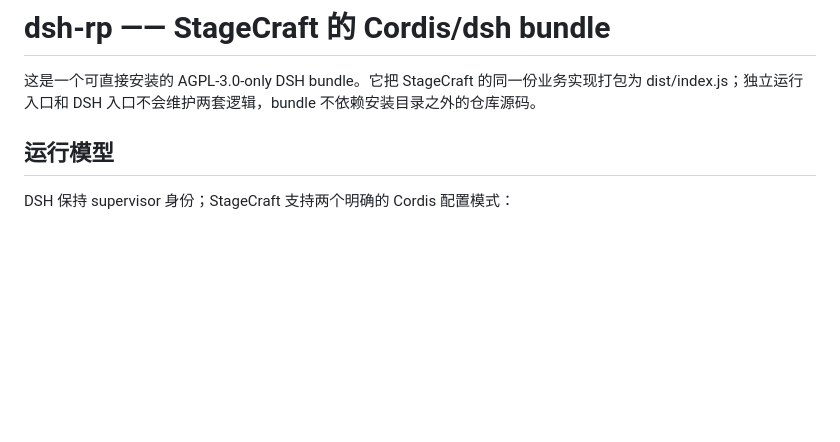
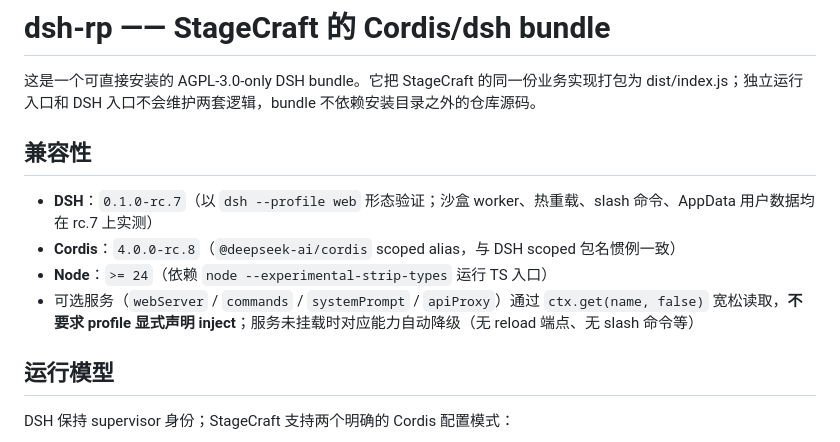
Before and after one commit to wwkk214222208/StageCraft, a Markdown page: dsh-rp/README.md, the part around the change. GitHub-like rendering; blank space fills up the shorter version.

Commit message:
docs: dsh-rp compatibility notes (dsh rc.7, cordis rc.8)

```diff
--- a/dsh-rp/README.md
+++ b/dsh-rp/README.md
@@ -1,6 +1,13 @@
 # dsh-rp —— StageCraft 的 Cordis/dsh bundle
 
 这是一个可直接安装的 AGPL-3.0-only DSH bundle。它把 StageCraft 的同一份业务实现打包为 dist/index.js；独立运行入口和 DSH 入口不会维护两套逻辑，bundle 不依赖安装目录之外的仓库源码。
+
+## 兼容性
+
+- **DSH**：`0.1.0-rc.7`（以 `dsh --profile web` 形态验证；沙盒 worker、热重载、slash 命令、AppData 用户数据均在 rc.7 上实测）
+- **Cordis**：`4.0.0-rc.8`（`@deepseek-ai/cordis` scoped alias，与 DSH scoped 包名惯例一致）
+- **Node**：`>= 24`（依赖 `node --experimental-strip-types` 运行 TS 入口）
+- 可选服务（`webServer` / `commands` / `systemPrompt` / `apiProxy`）通过 `ctx.get(name, false)` 宽松读取，**不要求 profile 显式声明 inject**；服务未挂载时对应能力自动降级（无 reload 端点、无 slash 命令等）
 
 ## 运行模型
 
```
